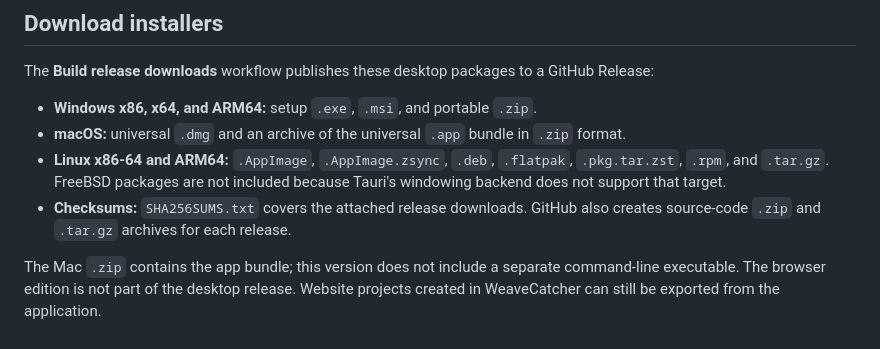
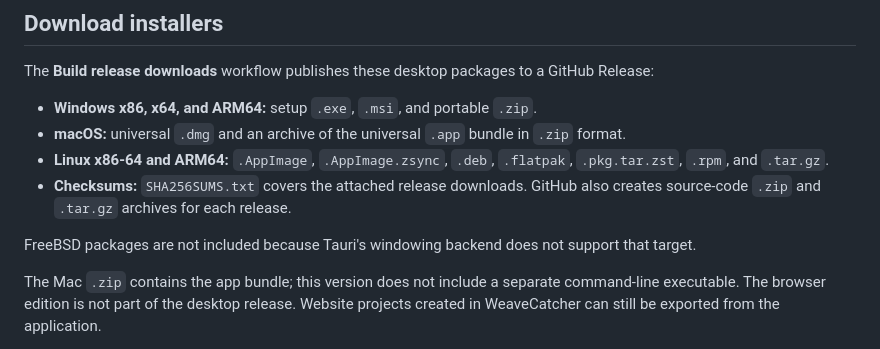
Before and after one commit to scorpionlegend/WeaveCatcher, a Markdown page: README.md, the part around the change. GitHub-like rendering.

Commit message:
Format platform support note in README

```diff
--- a/README.md
+++ b/README.md
@@ -40,8 +40,9 @@ The **Build release downloads** workflow publishes these desktop packages to a G
 - **Windows x86, x64, and ARM64:** setup `.exe`, `.msi`, and portable `.zip`.
 - **macOS:** universal `.dmg` and an archive of the universal `.app` bundle in `.zip` format.
 - **Linux x86-64 and ARM64:** `.AppImage`, `.AppImage.zsync`, `.deb`, `.flatpak`, `.pkg.tar.zst`, `.rpm`, and `.tar.gz`.
-  FreeBSD packages are not included because Tauri's windowing backend does not support that target.
 - **Checksums:** `SHA256SUMS.txt` covers the attached release downloads. GitHub also creates source-code `.zip` and `.tar.gz` archives for each release.
+
+FreeBSD packages are not included because Tauri's windowing backend does not support that target.
 
 The Mac `.zip` contains the app bundle; this version does not include a separate command-line executable. The browser edition is not part of the desktop release. Website projects created in WeaveCatcher can still be exported from the application.
 
```
